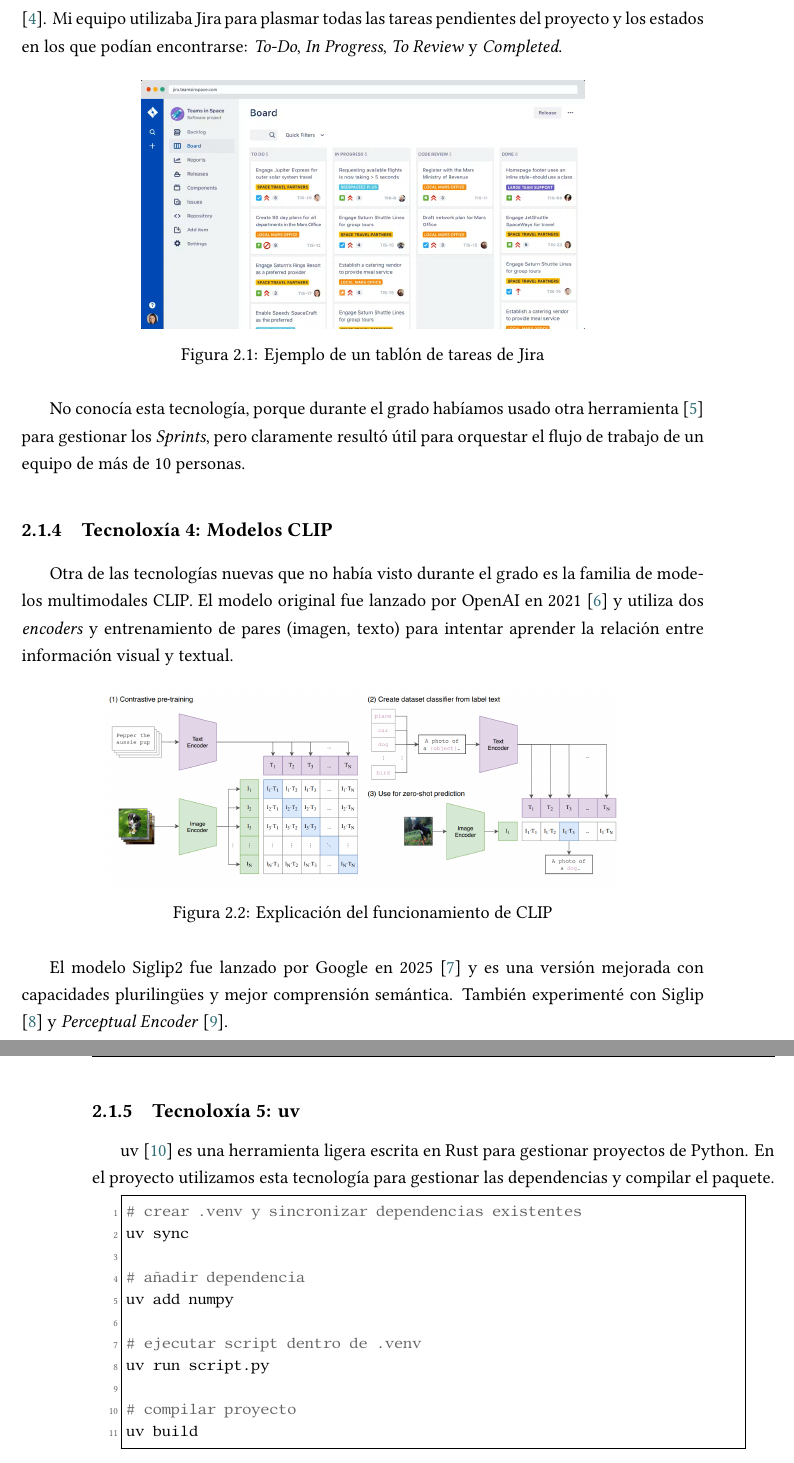
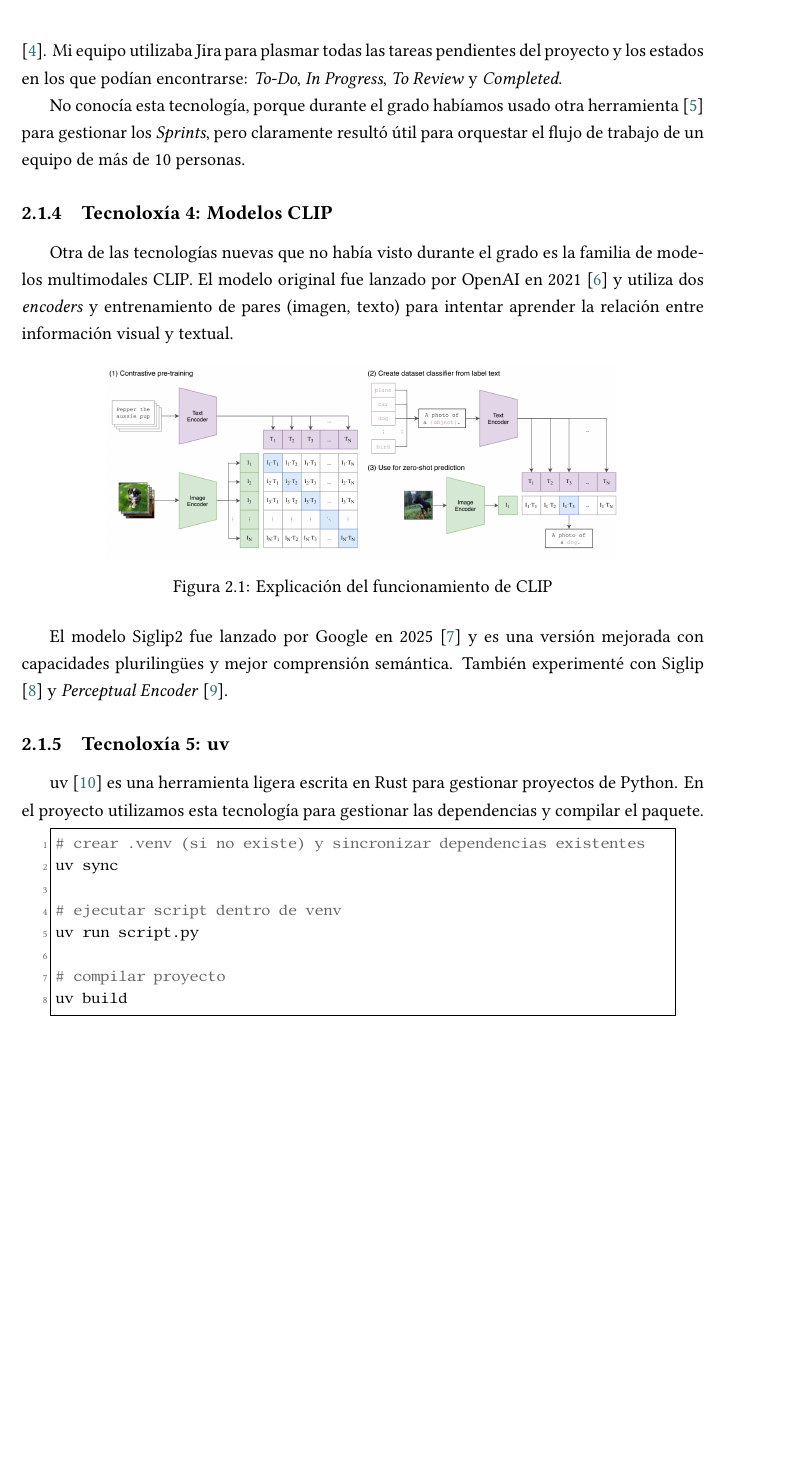
Before and after one commit to PabloHernandezUDC/memoria_practicas, a LaTeX document (memoria_practicas.tex, which reads 02_contido_principal/02_chap_tecnoloxias.tex): two parts of pages 9 and 10 of 17 before the commit and part of page 9 of 16 after it, the two joined at a grey line, cut so that both start at the same text, the shorter picture padded with empty space. Compiled offline with XeLaTeX.

Commit message:
arregla un par de errores con labels y oculta figura jira

```diff
--- a/02_contido_principal/02_chap_tecnoloxias.tex
+++ b/02_contido_principal/02_chap_tecnoloxias.tex
@@ -17,12 +17,12 @@
 
 Jira \cite{Jira_homepage} es una aplicación para gestión de proyectos donde un equipo de desarrolladores puede crear y administrar tareas enfocadas dentro del marco del desarrollo ágil de software \cite{TheAgileAlliance_2001}. Mi equipo utilizaba Jira para plasmar todas las tareas pendientes del proyecto y los estados en los que podían encontrarse: \textit{To-Do}, \textit{In Progress}, \textit{To Review} y \textit{Completed}.
 
-\begin{figure}[hp!]
-  \centering
-  \includegraphics[width=0.65\textwidth]{04_imaxes/ejemplo_jira.png}
-  \caption{Ejemplo de un tablón de tareas de Jira}
-  \label{fig:jira}
-\end{figure}
+% \begin{figure}[hp!]
+%   \centering
+%   \includegraphics[width=0.65\textwidth]{04_imaxes/ejemplo_jira.png}
+%   \caption{Ejemplo de un tablón de tareas de Jira}
+%   \label{fig:jira}
+% \end{figure}
 
 No conocía esta tecnología, porque durante el grado habíamos usado otra herramienta \cite{Taiga} para gestionar los \textit{Sprints}, pero claramente resultó útil para orquestar el flujo de trabajo de un equipo de más de 10 personas.
 
@@ -44,13 +44,10 @@
 uv \cite{Astral_2025} es una herramienta ligera escrita en Rust para gestionar proyectos de Python. En el proyecto utilizamos esta tecnología para gestionar las dependencias y compilar el paquete.
 
 \begin{lstlisting}[language=sh]
-# crear .venv y sincronizar dependencias existentes
+# crear .venv (si no existe) y sincronizar dependencias existentes
 uv sync
 
-# añadir dependencia
-uv add numpy
-
-# ejecutar script dentro de .venv
+# ejecutar script dentro de venv
 uv run script.py
 
 # compilar proyecto
```
Also changed, not shown: 02_contido_principal/03_chap_desenvolvemento.tex (+3 -3 lines), memoria_practicas.pdf, 1 other file.
